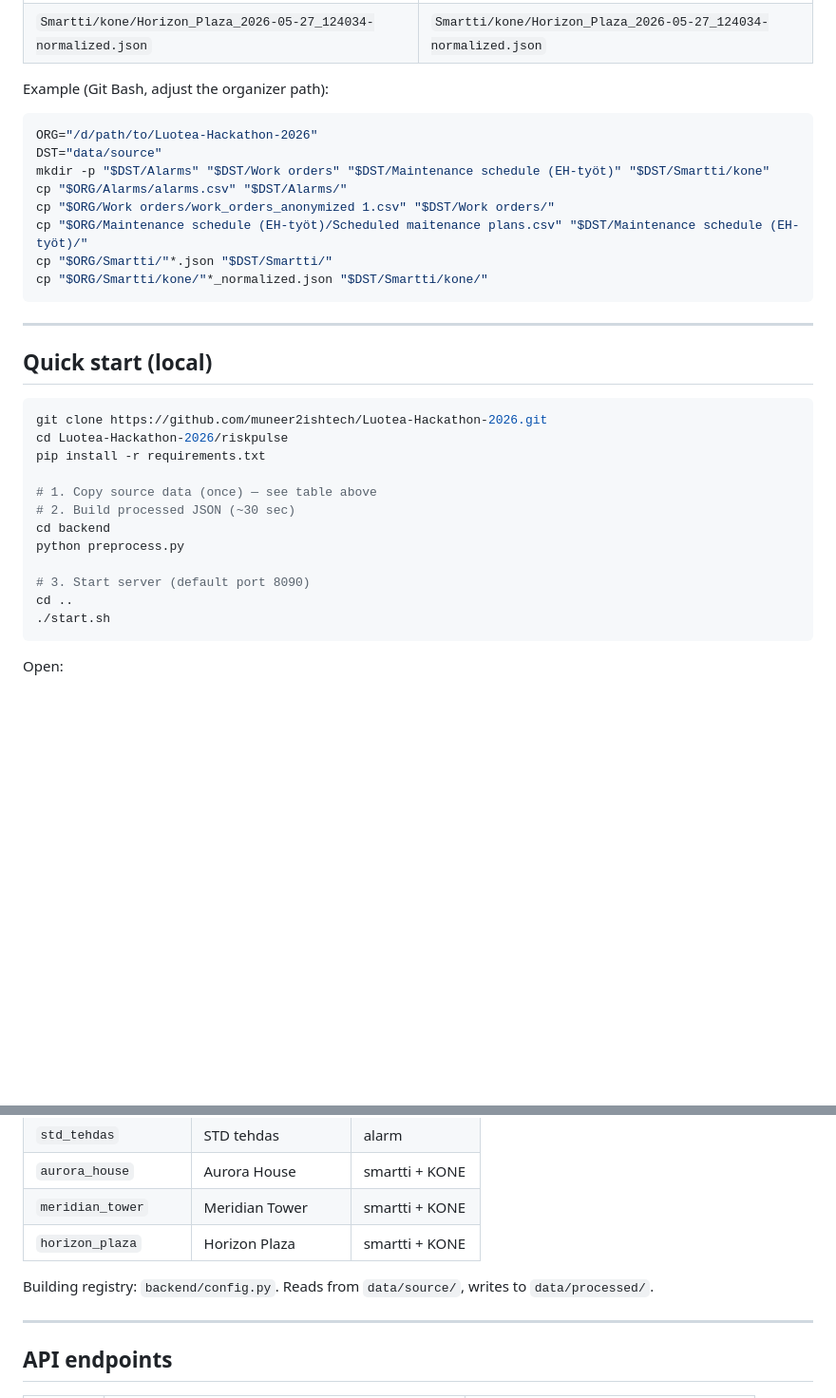
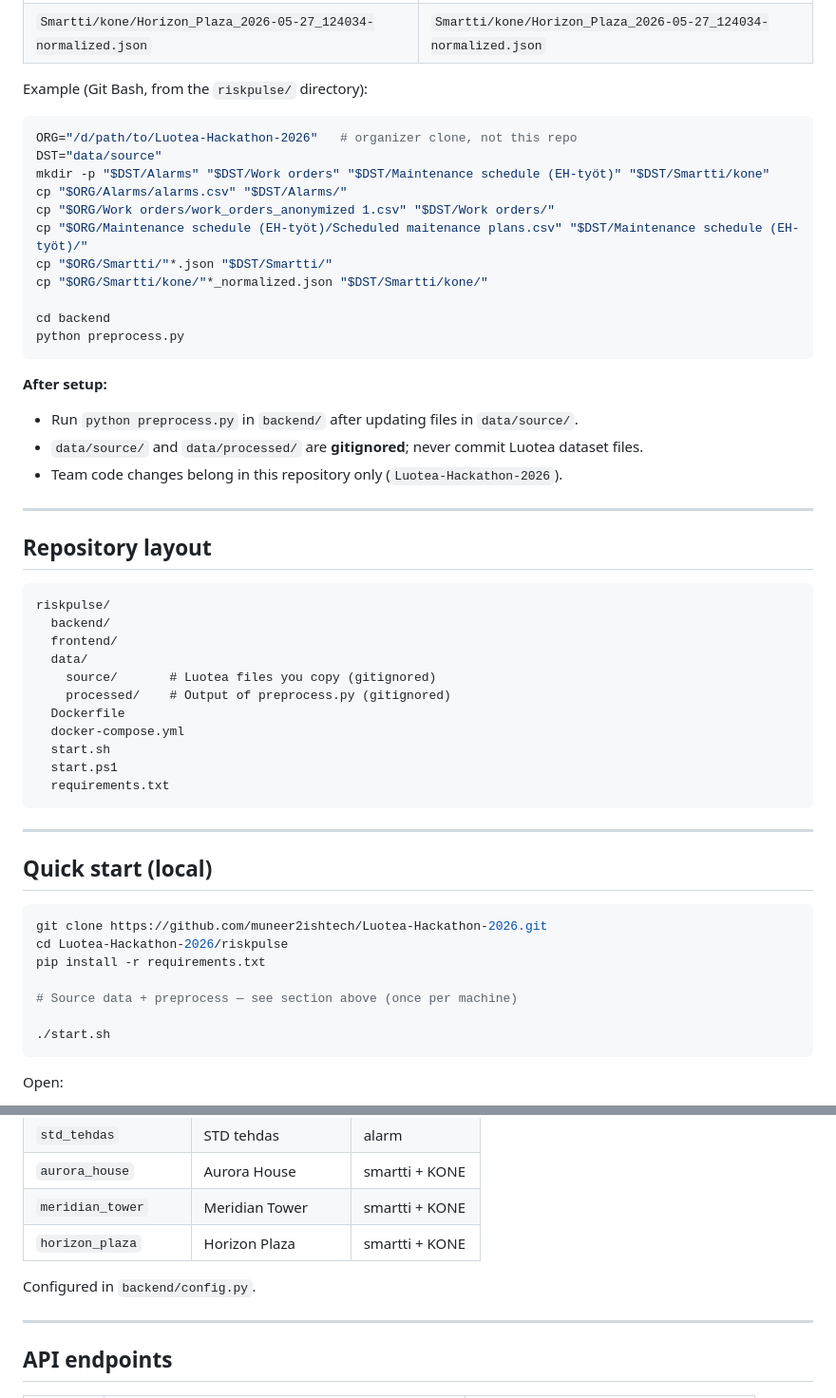
Before and after one commit to muneer2ishtech/Luotea-Hackathon-2026, a Markdown page: riskpulse/README.md, 2 parts joined by grey strips. Shown at 95% size. Rendered like a GitHub page; blank space fills up the shorter version.

````diff
--- a/riskpulse/README.md
+++ b/riskpulse/README.md
@@ -56,10 +47,10 @@ Download or clone the organizer repository (see [Source data](../README.md#sourc
 | `Smartti/kone/Meridian_Tower_2026-05-27_124158-normalized.json` | `Smartti/kone/Meridian_Tower_2026-05-27_124158-normalized.json` |
 | `Smartti/kone/Horizon_Plaza_2026-05-27_124034-normalized.json` | `Smartti/kone/Horizon_Plaza_2026-05-27_124034-normalized.json` |
 
-Example (Git Bash, adjust the organizer path):
+Example (Git Bash, from the `riskpulse/` directory):
 
 ```bash
-ORG="/d/path/to/Luotea-Hackathon-2026"
+ORG="/d/path/to/Luotea-Hackathon-2026"   # organizer clone, not this repo
 DST="data/source"
 mkdir -p "$DST/Alarms" "$DST/Work orders" "$DST/Maintenance schedule (EH-työt)" "$DST/Smartti/kone"
 cp "$ORG/Alarms/alarms.csv" "$DST/Alarms/"
@@ -67,6 +58,33 @@ cp "$ORG/Work orders/work_orders_anonymized 1.csv" "$DST/Work orders/"
 cp "$ORG/Maintenance schedule (EH-työt)/Scheduled maitenance plans.csv" "$DST/Maintenance schedule (EH-työt)/"
 cp "$ORG/Smartti/"*.json "$DST/Smartti/"
 cp "$ORG/Smartti/kone/"*_normalized.json "$DST/Smartti/kone/"
+
+cd backend
+python preprocess.py
+```
+
+**After setup:**
+
+- Run `python preprocess.py` in `backend/` after updating files in `data/source/`.
+- `data/source/` and `data/processed/` are **gitignored**; never commit Luotea dataset files.
+- Team code changes belong in this repository only (`Luotea-Hackathon-2026`).
+
+---
+
+## Repository layout
+
+```
+riskpulse/
+  backend/
+  frontend/
+  data/
+    source/       # Luotea files you copy (gitignored)
+    processed/    # Output of preprocess.py (gitignored)
+  Dockerfile
+  docker-compose.yml
+  start.sh
+  start.ps1
+  requirements.txt
 ```
 
 ---
@@ -78,13 +96,8 @@ git clone https://github.com/muneer2ishtech/Luotea-Hackathon-2026.git
 cd Luotea-Hackathon-2026/riskpulse
 pip install -r requirements.txt
 
-# 1. Copy source data (once) — see table above
-# 2. Build processed JSON (~30 sec)
-cd backend
-python preprocess.py
+# Source data + preprocess — see section above (once per machine)
 
-# 3. Start server (default port 8090)
-cd ..
 ./start.sh
 ```
 
@@ -168,7 +181,7 @@ docker run --rm -p 8090:8090 \
 | `meridian_tower` | Meridian Tower | smartti + KONE |
 | `horizon_plaza` | Horizon Plaza | smartti + KONE |
 
-Building registry: `backend/config.py`. Reads from `data/source/`, writes to `data/processed/`.
+Configured in `backend/config.py`.
 
 ---
 
````
Also changed, not shown: other parts of riskpulse/README.md (+15 -32 lines).
